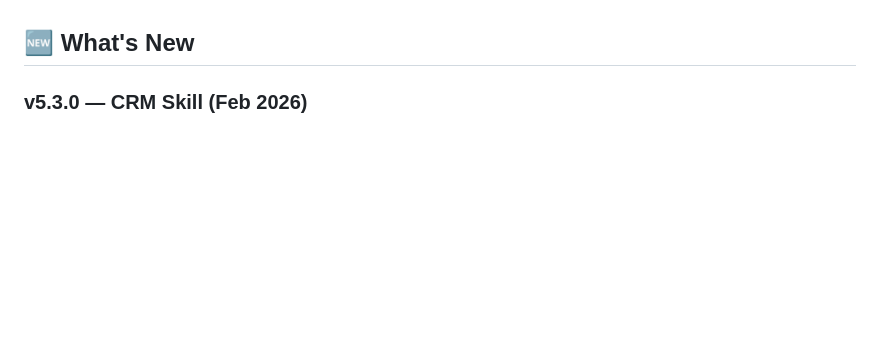
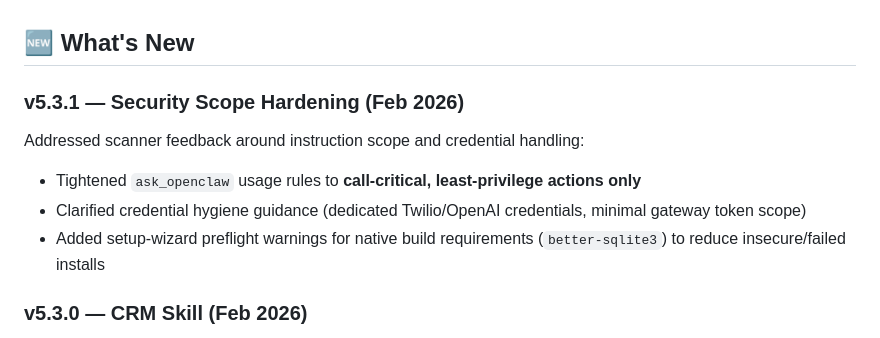
Before and after one commit to batthis/amber-openclaw-voice-agent, a Markdown page: README.md, the part around the change. Drawn GitHub-style; blank space fills up the shorter version.

```diff
--- a/README.md
+++ b/README.md
@@ -22,6 +22,14 @@ Amber is not a standalone voice agent — it operates as an extension of your Op
 - 📝 **AGENT.md** — customize all prompts, greetings, booking flow, and personality in a single editable markdown file (no code changes needed)
 
 ## 🆕 What's New
+
+### v5.3.1 — Security Scope Hardening (Feb 2026)
+
+Addressed scanner feedback around instruction scope and credential handling:
+
+- Tightened `ask_openclaw` usage rules to **call-critical, least-privilege actions only**
+- Clarified credential hygiene guidance (dedicated Twilio/OpenAI credentials, minimal gateway token scope)
+- Added setup-wizard preflight warnings for native build requirements (`better-sqlite3`) to reduce insecure/failed installs
 
 ### v5.3.0 — CRM Skill (Feb 2026)
 
```
Also changed, not shown: AGENT.md (+6 -3 lines), SKILL.md (+19 -1 lines).
